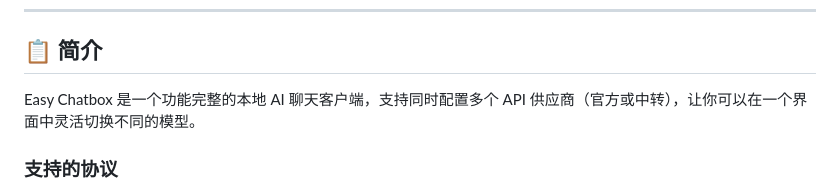
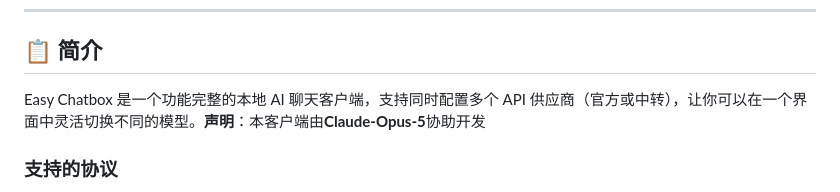
Before and after one commit to lkm1729/lightweight-chatbot, a Markdown page: README.md, the part around the change. Rendered like a GitHub page.

```diff
--- a/README.md
+++ b/README.md
@@ -16,7 +16,7 @@
 
 ## 📋 简介
 
-Easy Chatbox 是一个功能完整的本地 AI 聊天客户端，支持同时配置多个 API 供应商（官方或中转），让你可以在一个界面中灵活切换不同的模型。
+Easy Chatbox 是一个功能完整的本地 AI 聊天客户端，支持同时配置多个 API 供应商（官方或中转），让你可以在一个界面中灵活切换不同的模型。**声明**：本客户端由**Claude-Opus-5**协助开发
 
 ### 支持的协议
 
```
